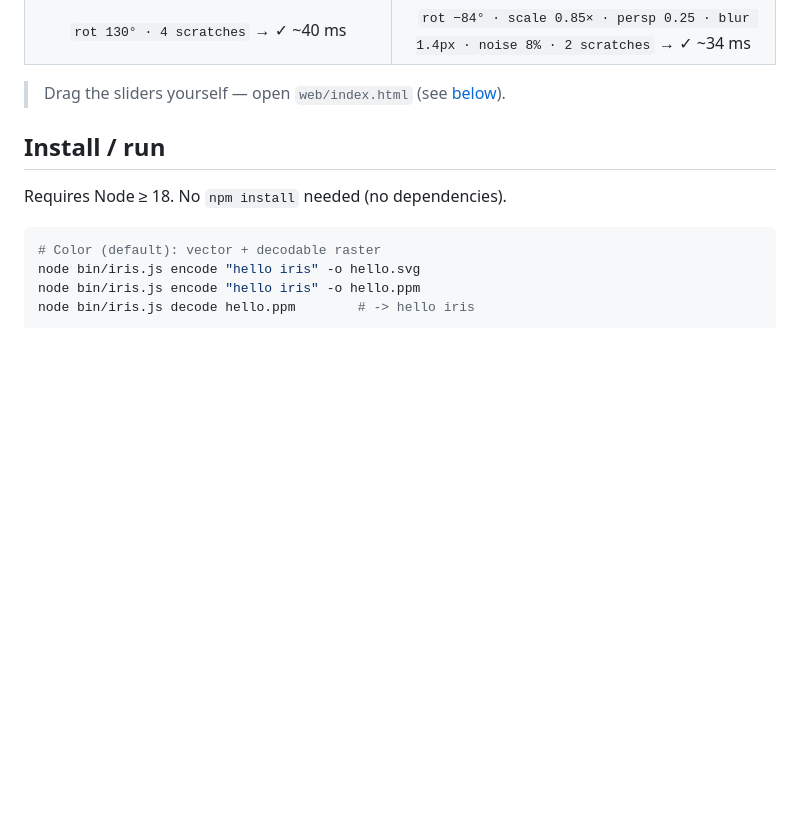
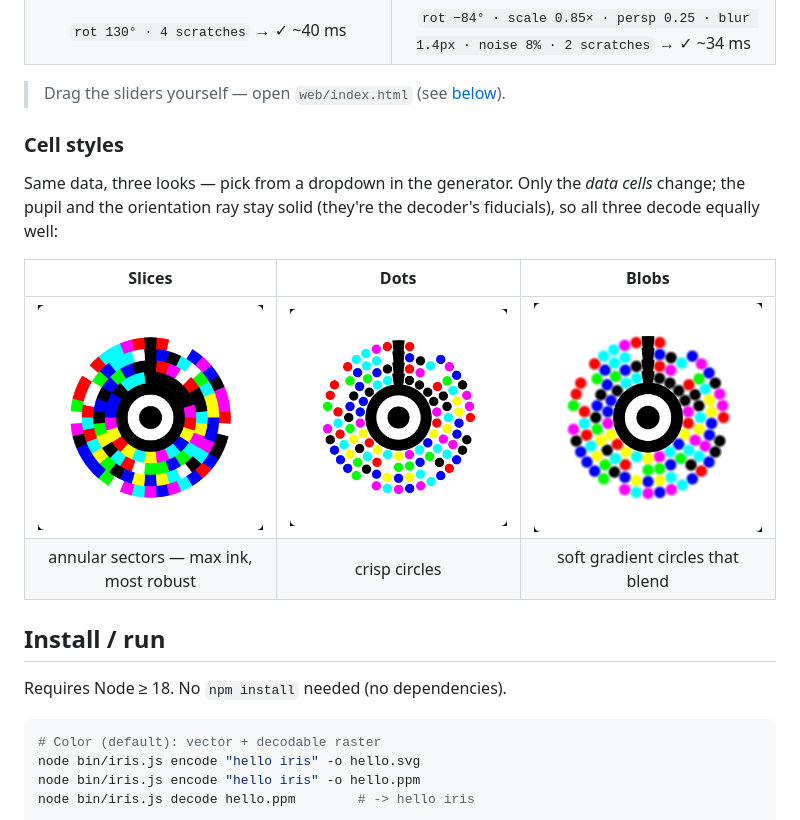
Before and after one commit to AllTerrainDeveloper/iris, a Markdown page: README.md, the part around the change. GitHub-like rendering; pictures changed too: docs/img/style-blobs.png (added), docs/img/style-dots.png (added), docs/img/style-slices.png (added); blank space fills up the shorter version.

```diff
--- a/README.md
+++ b/README.md
@@ -44,6 +44,17 @@ a fifth of a second:
 | `rot 130° · 4 scratches` → ✓ ~40 ms | `rot −84° · scale 0.85× · persp 0.25 · blur 1.4px · noise 8% · 2 scratches` → ✓ ~34 ms |
 
 > Drag the sliders yourself — open `web/index.html` (see [below](#website)).
+
+### Cell styles
+
+Same data, three looks — pick from a dropdown in the generator. Only the *data cells*
+change; the pupil and the orientation ray stay solid (they're the decoder's fiducials),
+so all three decode equally well:
+
+| Slices | Dots | Blobs |
+| :---: | :---: | :---: |
+| ![Slices style](docs/img/style-slices.png) | ![Dots style](docs/img/style-dots.png) | ![Blobs style](docs/img/style-blobs.png) |
+| annular sectors — max ink, most robust | crisp circles | soft gradient circles that blend |
 
 ## Install / run
 
```
Also changed, not shown: 5 other files.
